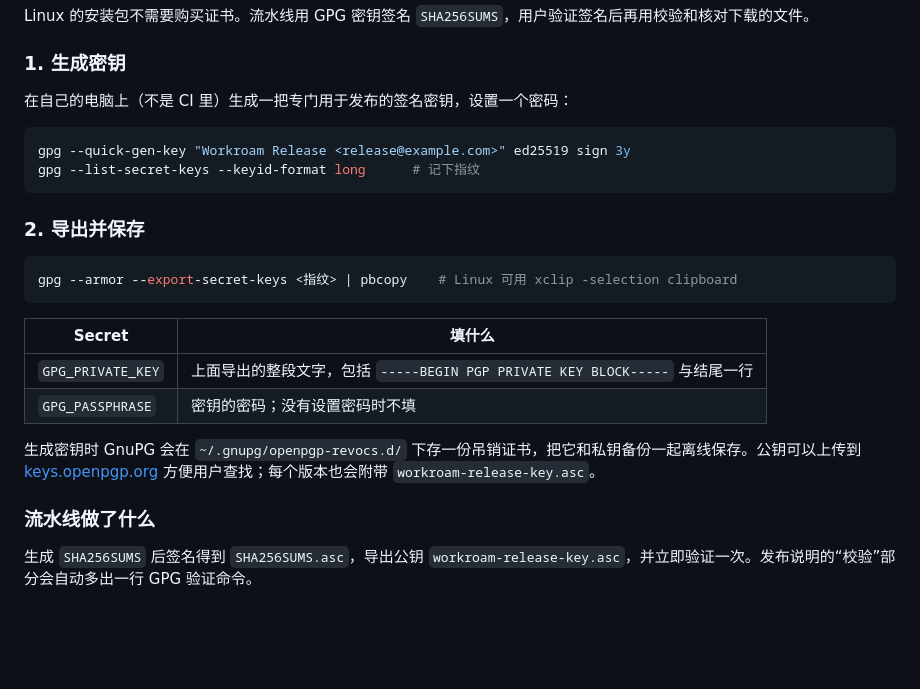
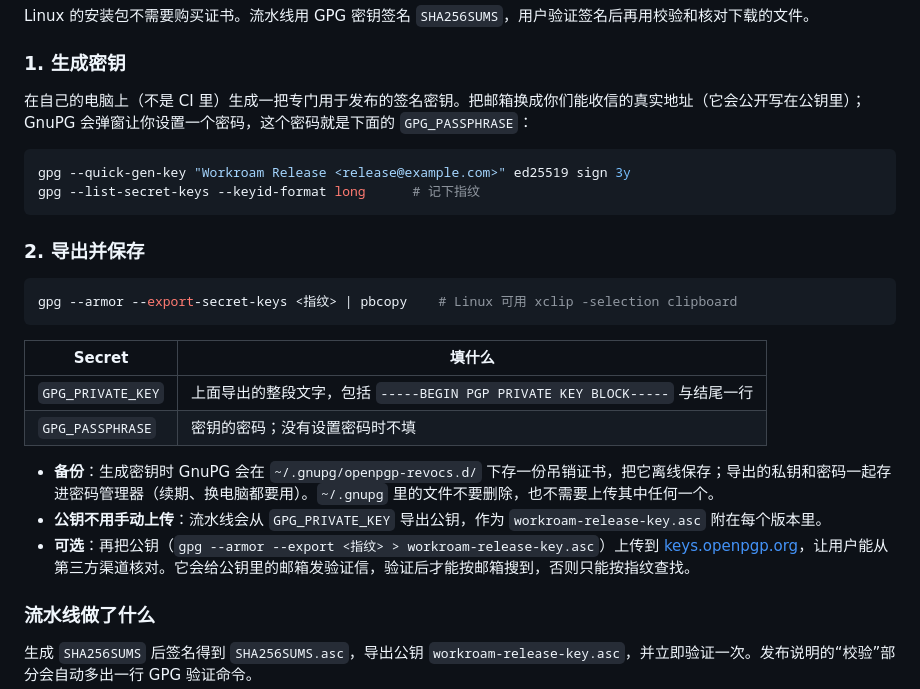
Before and after one commit to kverona-ai/workroam, a Markdown page: docs/signing.zh-CN.md, the part around the change. GitHub-like rendering; blank space fills up the shorter version.

Commit message:
docs(signing): clarify GPG backup and that public key upload is optional
Co-Authored-By: Claude Opus 5.5 <noreply@anthropic.com>
Claude-Session: https://claude.ai/code/session_01FP2eoEnFSPpScZKwC1ZHf4

````diff
--- a/docs/signing.zh-CN.md
+++ b/docs/signing.zh-CN.md
@@ -139,7 +139,7 @@ Linux 的安装包不需要购买证书。流水线用 GPG 密钥签名 `SHA256S
 
 ### 1. 生成密钥
 
-在自己的电脑上（不是 CI 里）生成一把专门用于发布的签名密钥，设置一个密码：
+在自己的电脑上（不是 CI 里）生成一把专门用于发布的签名密钥。把邮箱换成你们能收信的真实地址（它会公开写在公钥里）；GnuPG 会弹窗让你设置一个密码，这个密码就是下面的 `GPG_PASSPHRASE`：
 
 ```sh
 gpg --quick-gen-key "Workroam Release <release@example.com>" ed25519 sign 3y
@@ -157,7 +157,9 @@ gpg --armor --export-secret-keys <指纹> | pbcopy    # Linux 可用 xclip -sele
 | `GPG_PRIVATE_KEY` | 上面导出的整段文字，包括 `-----BEGIN PGP PRIVATE KEY BLOCK-----` 与结尾一行 |
 | `GPG_PASSPHRASE` | 密钥的密码；没有设置密码时不填 |
 
-生成密钥时 GnuPG 会在 `~/.gnupg/openpgp-revocs.d/` 下存一份吊销证书，把它和私钥备份一起离线保存。公钥可以上传到 [keys.openpgp.org](https://keys.openpgp.org) 方便用户查找；每个版本也会附带 `workroam-release-key.asc`。
+- **备份**：生成密钥时 GnuPG 会在 `~/.gnupg/openpgp-revocs.d/` 下存一份吊销证书，把它离线保存；导出的私钥和密码一起存进密码管理器（续期、换电脑都要用）。`~/.gnupg` 里的文件不要删除，也不需要上传其中任何一个。
+- **公钥不用手动上传**：流水线会从 `GPG_PRIVATE_KEY` 导出公钥，作为 `workroam-release-key.asc` 附在每个版本里。
+- **可选**：再把公钥（`gpg --armor --export <指纹> > workroam-release-key.asc`）上传到 [keys.openpgp.org](https://keys.openpgp.org/upload)，让用户能从第三方渠道核对。它会给公钥里的邮箱发验证信，验证后才能按邮箱搜到，否则只能按指纹查找。
 
 ### 流水线做了什么
 
````
Also changed, not shown: docs/signing.md (+3 -1 lines).
